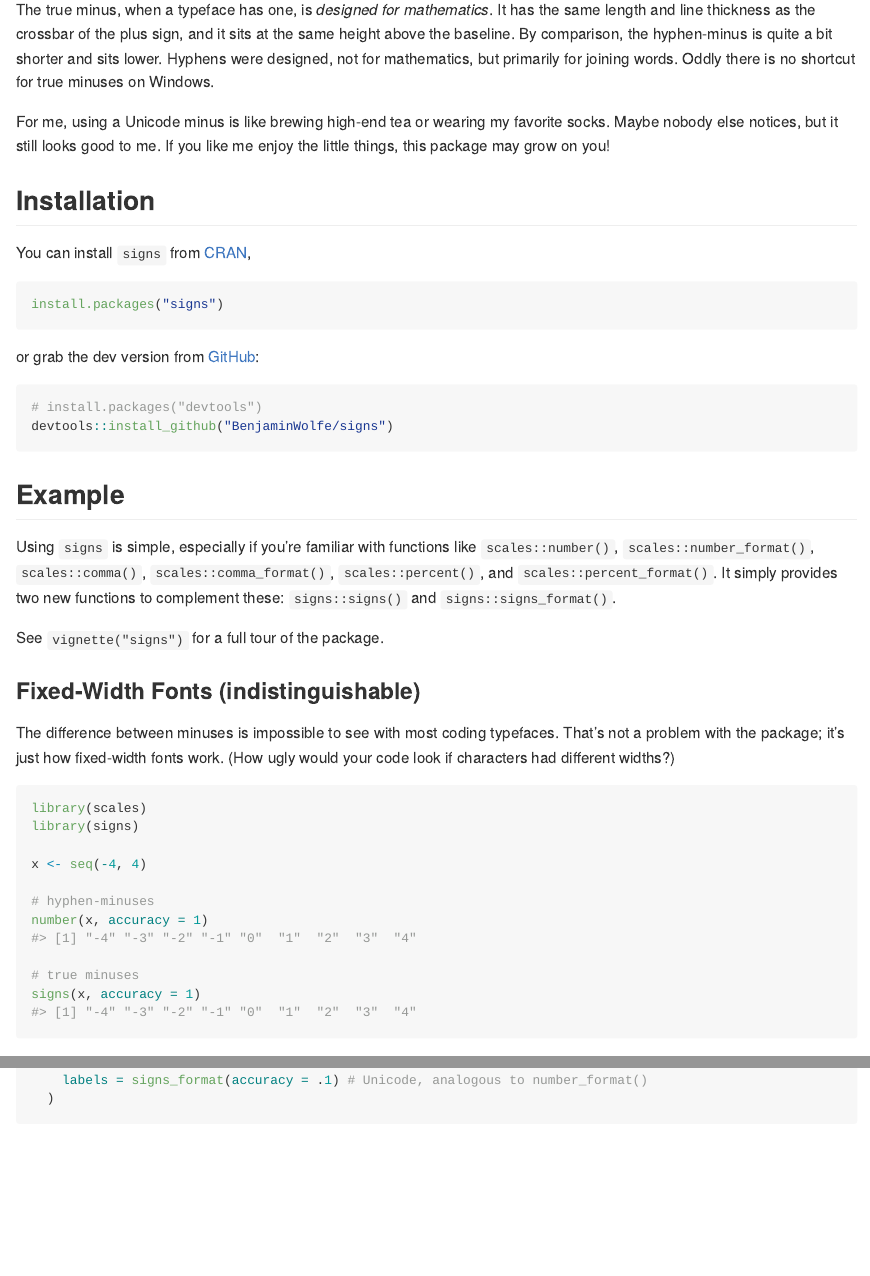
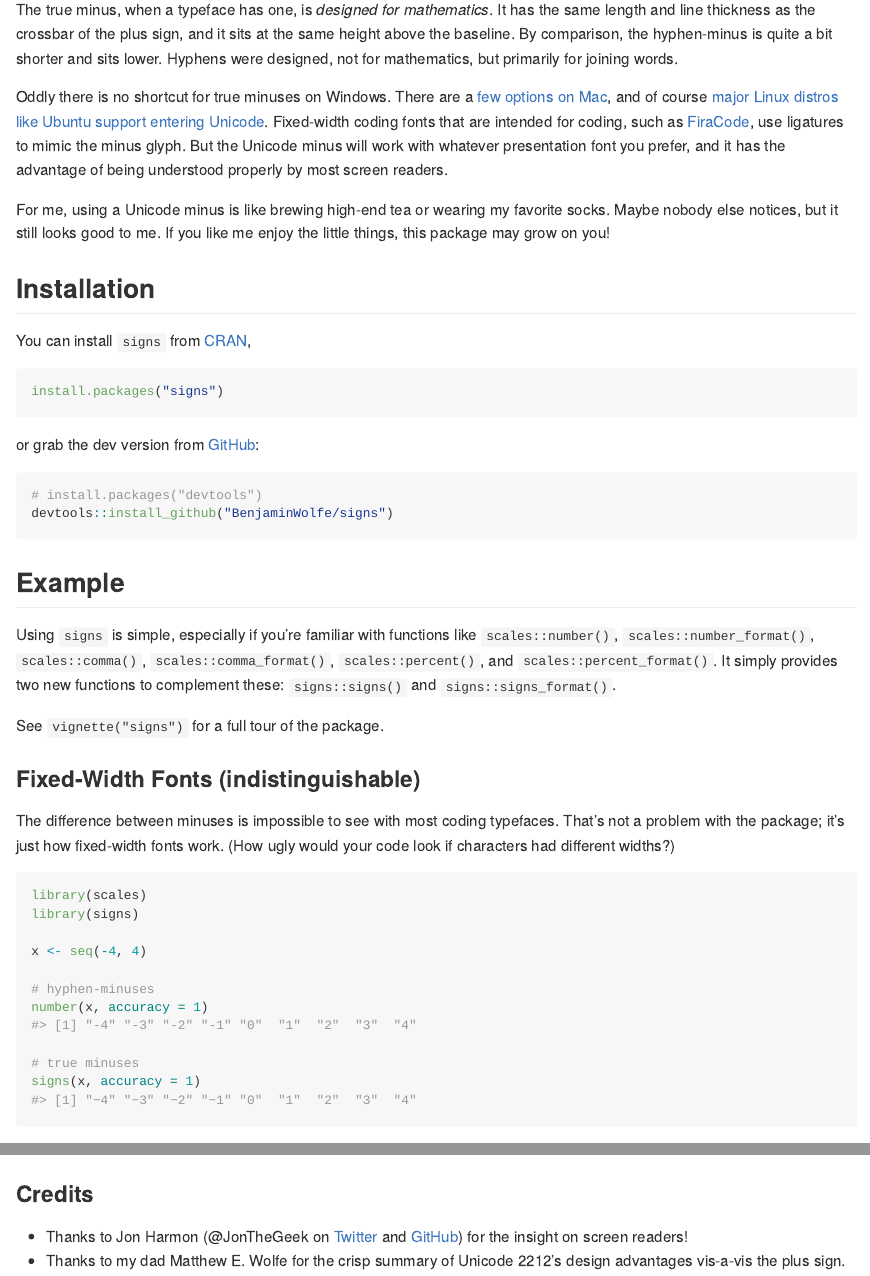
Before and after one commit to BenjaminWolfe/signs, an R Markdown document (README.Rmd): the page in a window 1100 px wide, from 310 px down, and a second part further down, joined at a grey line. The pictures show the output file README.md that the author committed with the source, drawn offline in the style of GitHub; badge pictures from the web are left out.

Commit message:
incremented version number
And updated description, news, and readme.

````diff
--- a/README.Rmd
+++ b/README.Rmd
@@ -40,7 +40,14 @@ It has the same length and line thickness as the crossbar of the plus sign,
 and it sits at the same height above the baseline.
 By comparison, the hyphen-minus is quite a bit shorter and sits lower.
 Hyphens were designed, not for mathematics, but primarily for joining words.
+
 Oddly there is no shortcut for true minuses on Windows.
+There are a [few options on Mac][1],
+and of course [major Linux distros like Ubuntu support entering Unicode][2].
+Fixed-width coding fonts that are intended for coding, such as [FiraCode][3],
+use ligatures to mimic the minus glyph.
+But the Unicode minus will work with whatever presentation font you prefer,
+and it has the advantage of being understood properly by most screen readers.
 
 For me, using a Unicode minus is like brewing high-end tea
 or wearing my favorite socks.
@@ -50,13 +57,13 @@ this package may grow on you!
 
 ## Installation
 
-You can install `signs` from [CRAN](https://cran.r-project.org/package=signs),
+You can install `signs` from [CRAN][4],
 
 ``` r
 install.packages("signs")
 ```
 
-or grab the dev version from [GitHub](https://github.com/BenjaminWolfe/signs):
+or grab the dev version from [GitHub][5]:
 
 ``` r
 # install.packages("devtools")
@@ -145,3 +152,15 @@ p +
     labels = signs_format(accuracy = .1) # Unicode, analogous to number_format()
   )
 ```
+
+### Credits
+
+* Thanks to Jon Harmon (@JonTheGeek on [Twitter][6] and [GitHub][7])
+  for the insight on screen readers!
+* Thanks to my dad Matthew E. Wolfe for the crisp summary
+  of Unicode 2212's design advantages vis-a-vis the plus sign.
+
+[1]: https://apple.stackexchange.com/q/39448/359228
+[2]: https://askubuntu.com/a/31283
+[3]: https://github.com/tonsky/FiraCode
+[4]: https://cran.r-project.org/package=signs
````
Also changed, not shown: NEWS.md (+3 -1 lines), README.md, README.Rmd (3 more changed lines), 1 other file.
